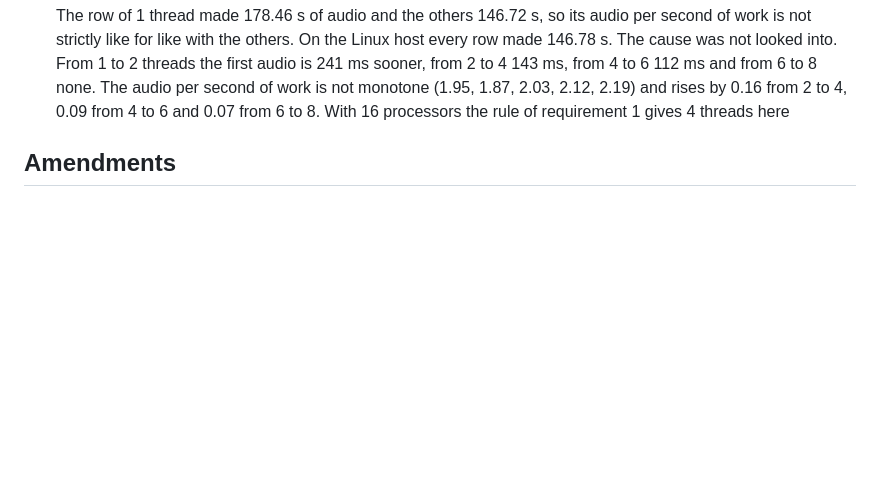
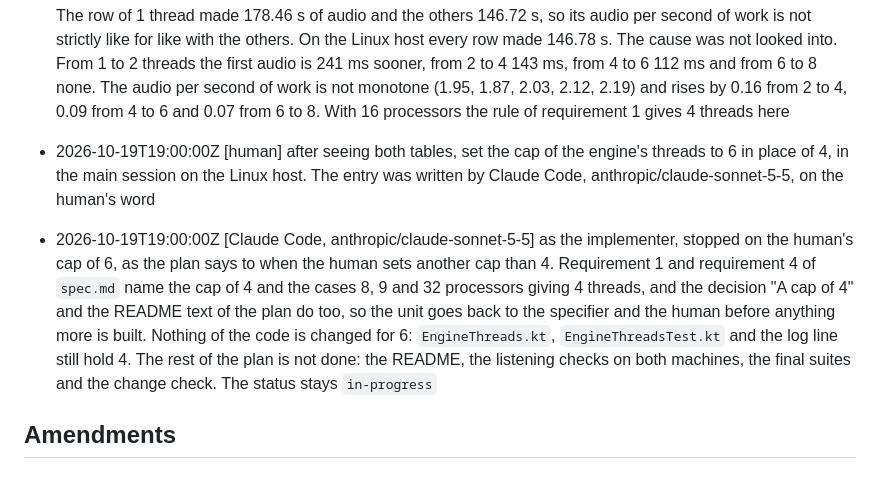
Before and after one commit to norareit/aloudrite-intellij, a Markdown page: changes/0011-engine-threads-from-the-machine/record.md, the part around the change. GitHub-like rendering; blank space fills up the shorter version.

Commit message:
feature-0011 Record the human's cap of 6 and stop for the spec

```diff
--- a/changes/0011-engine-threads-from-the-machine/record.md
+++ b/changes/0011-engine-threads-from-the-machine/record.md
@@ -88,5 +88,14 @@ timestamp: 2026-10-19T15:47:16Z
   threads the first audio is 241 ms sooner, from 2 to 4 143 ms, from 4 to 6 112 ms and from 6 to 8 none. The audio per
   second of work is not monotone (1.95, 1.87, 2.03, 2.12, 2.19) and rises by 0.16 from 2 to 4, 0.09 from 4 to 6 and
   0.07 from 6 to 8. With 16 processors the rule of requirement 1 gives 4 threads here
+- 2026-10-19T19:00:00Z [human] after seeing both tables, set the cap of the engine's threads to 6 in place of 4, in the
+  main session on the Linux host. The entry was written by Claude Code, anthropic/claude-sonnet-5-5, on the human's word
+- 2026-10-19T19:00:00Z [Claude Code, anthropic/claude-sonnet-5-5] as the implementer, stopped on the human's cap of 6, as
+  the plan says to when the human sets another cap than 4. Requirement 1 and requirement 4 of `spec.md` name the cap of
+  4 and the cases 8, 9 and 32 processors giving 4 threads, and the decision "A cap of 4" and the README text of the plan
+  do too, so the unit goes back to the specifier and the human before anything more is built. Nothing of the code is
+  changed for 6: `EngineThreads.kt`, `EngineThreadsTest.kt` and the log line still hold 4. The rest of the plan is not
+  done: the README, the listening checks on both machines, the final suites and the change check. The status stays
+  `in-progress`
 
 ## Amendments
```
